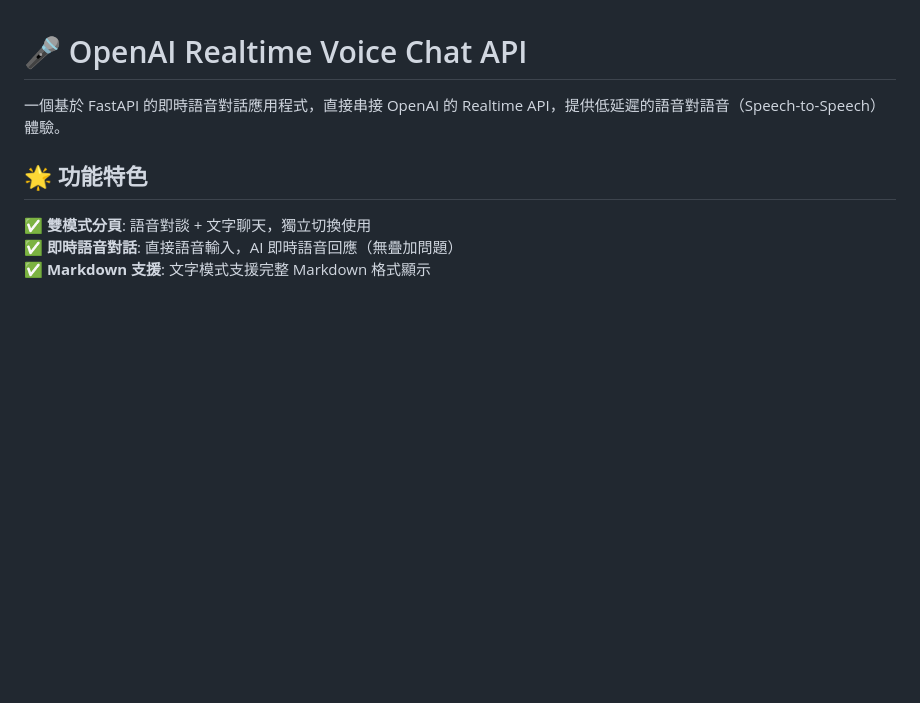
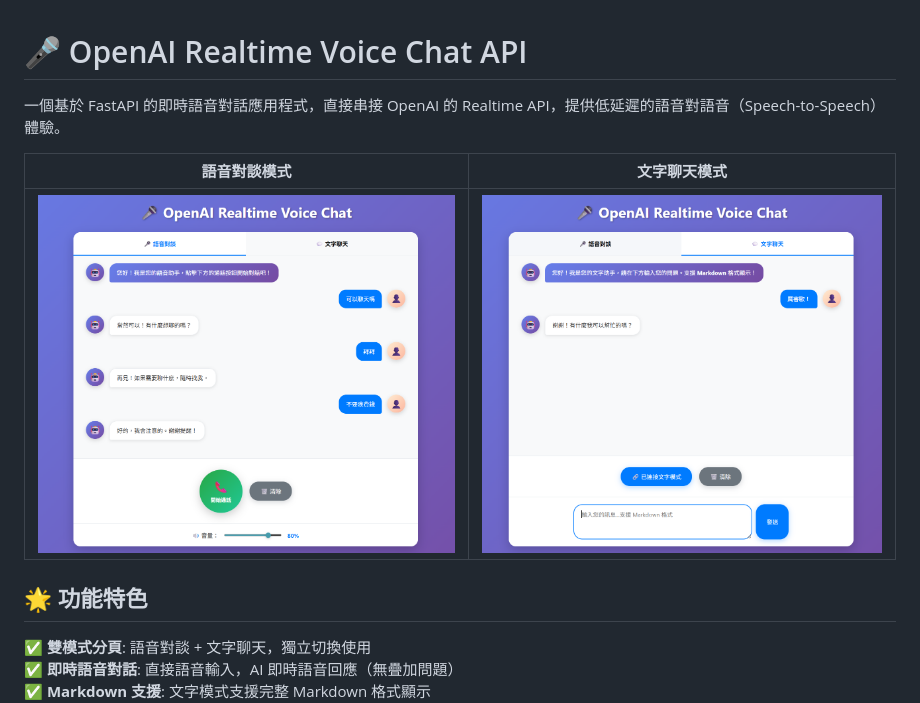
Before and after one commit to ncchen99/OpenAI-Realtime-Voice-Chat-Demo, a Markdown page: README.md, the part around the change. GitHub-like rendering; pictures changed too: docs/text.png (added), docs/voice.png (added); blank space fills up the shorter version.

Commit message:
🎨 調整語音檢測參數以提高靈敏度，更新 README.md 以新增模式圖片，並在前端腳本中優化訊息處理邏輯，確保文字模式自動連接及回應創建的順序正確。

```diff
--- a/README.md
+++ b/README.md
@@ -1,6 +1,10 @@
 # 🎤 OpenAI Realtime Voice Chat API
 
 一個基於 FastAPI 的即時語音對話應用程式，直接串接 OpenAI 的 Realtime API，提供低延遲的語音對語音（Speech-to-Speech）體驗。
+
+| 語音對談模式               | 文字聊天模式              |
+| -------------------------- | ------------------------- |
+| ![image](./docs/voice.png) | ![image](./docs/text.png) |
 
 ## 🌟 功能特色
 
```
Also changed, not shown: 2 other files.
